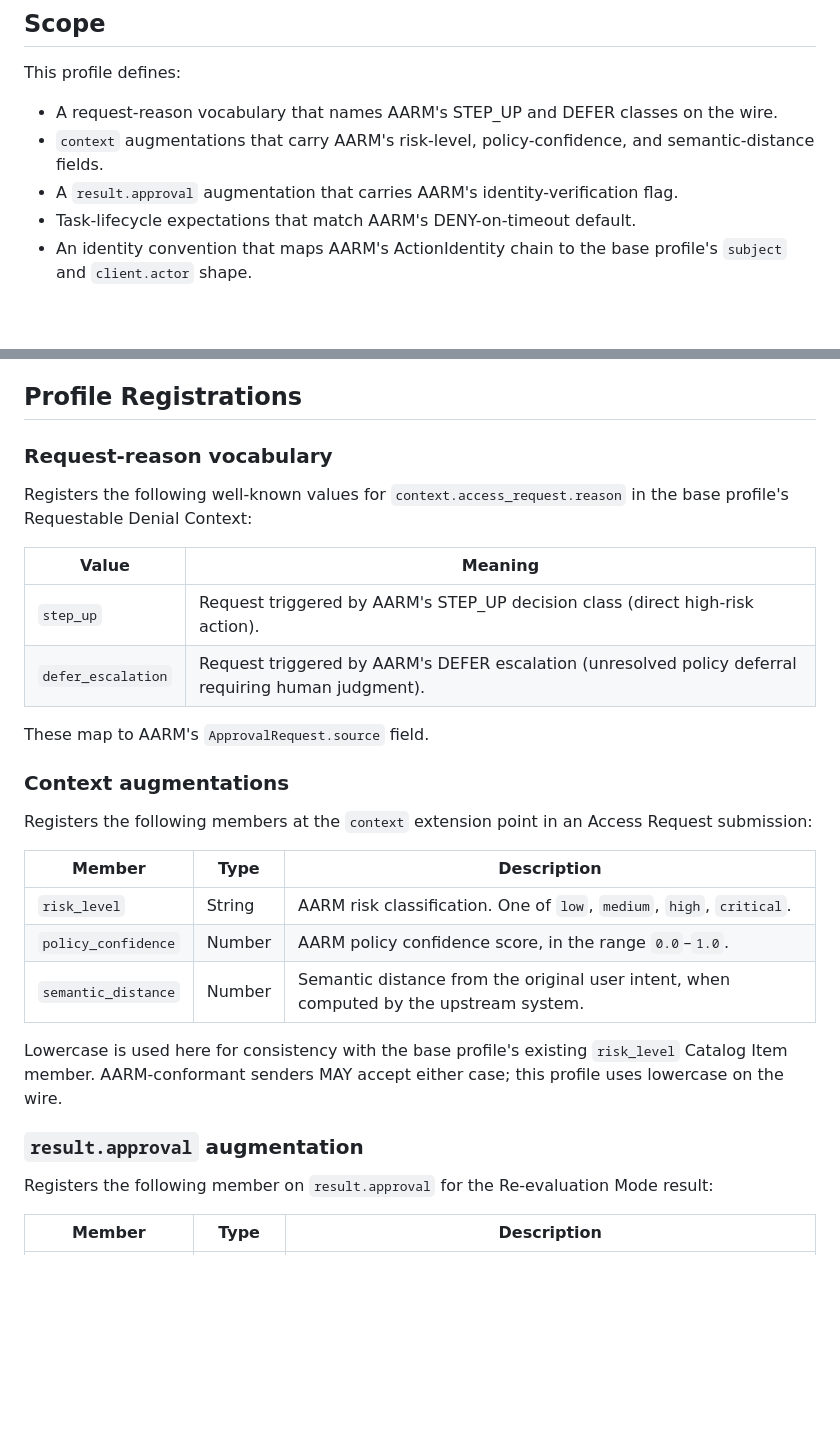
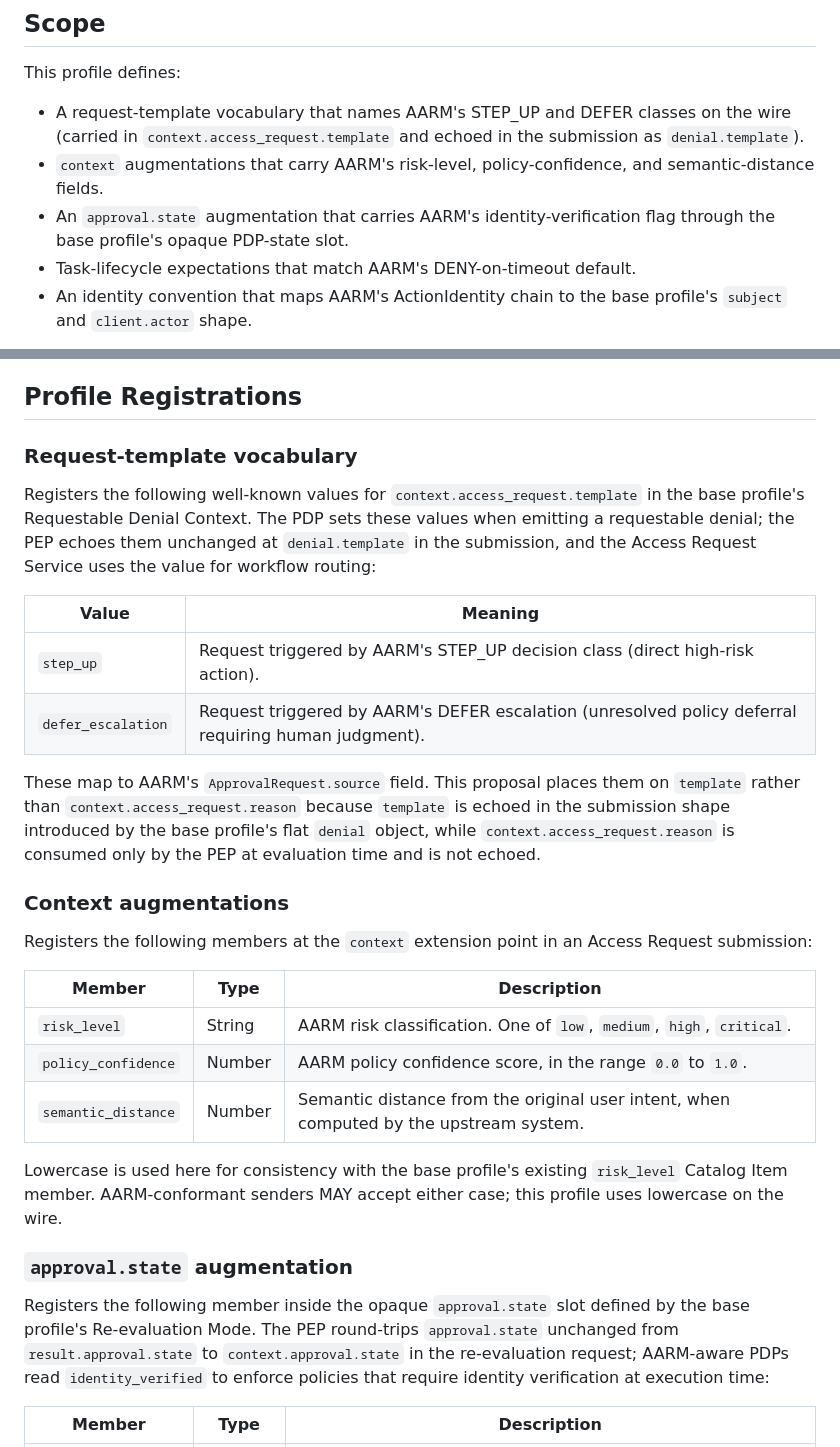
Before and after one commit to mcguinness/draft-mcguinness-authzen-access-request, a Markdown page: proposals/aarm-profile.md, 2 parts joined by grey strips. GitHub-like rendering; blank space fills up the shorter version.

```diff
--- a/proposals/aarm-profile.md
+++ b/proposals/aarm-profile.md
@@ -16,9 +16,9 @@ This profile registers the AARM-specific vocabulary and conventions at the base
 
 This profile defines:
 
-- A request-reason vocabulary that names AARM's STEP_UP and DEFER classes on the wire.
+- A request-template vocabulary that names AARM's STEP_UP and DEFER classes on the wire (carried in `context.access_request.template` and echoed in the submission as `denial.template`).
 - `context` augmentations that carry AARM's risk-level, policy-confidence, and semantic-distance fields.
-- A `result.approval` augmentation that carries AARM's identity-verification flag.
+- An `approval.state` augmentation that carries AARM's identity-verification flag through the base profile's opaque PDP-state slot.
 - Task-lifecycle expectations that match AARM's DENY-on-timeout default.
 - An identity convention that maps AARM's ActionIdentity chain to the base profile's `subject` and `client.actor` shape.
 
@@ -45,16 +45,16 @@ AARM's `request()` is conceptually blocking; this profile's wire is async.  AARM
 
 ## Profile Registrations
 
-### Request-reason vocabulary
+### Request-template vocabulary
 
-Registers the following well-known values for `context.access_request.reason` in the base profile's Requestable Denial Context:
+Registers the following well-known values for `context.access_request.template` in the base profile's Requestable Denial Context.  The PDP sets these values when emitting a requestable denial; the PEP echoes them unchanged at `denial.template` in the submission, and the Access Request Service uses the value for workflow routing:
 
 | Value | Meaning |
 |---|---|
 | `step_up` | Request triggered by AARM's STEP_UP decision class (direct high-risk action). |
 | `defer_escalation` | Request triggered by AARM's DEFER escalation (unresolved policy deferral requiring human judgment). |
 
-These map to AARM's `ApprovalRequest.source` field.
+These map to AARM's `ApprovalRequest.source` field.  This proposal places them on `template` rather than `context.access_request.reason` because `template` is echoed in the submission shape introduced by the base profile's flat `denial` object, while `context.access_request.reason` is consumed only by the PEP at evaluation time and is not echoed.
 
 ### Context augmentations
 
@@ -63,14 +63,14 @@ Registers the following members at the `context` extension point in an Access Re
 | Member | Type | Description |
 |---|---|---|
 | `risk_level` | String | AARM risk classification.  One of `low`, `medium`, `high`, `critical`. |
-| `policy_confidence` | Number | AARM policy confidence score, in the range `0.0`–`1.0`. |
+| `policy_confidence` | Number | AARM policy confidence score, in the range `0.0` to `1.0`. |
 | `semantic_distance` | Number | Semantic distance from the original user intent, when computed by the upstream system. |
 
 Lowercase is used here for consistency with the base profile's existing `risk_level` Catalog Item member.  AARM-conformant senders MAY accept either case; this profile uses lowercase on the wire.
 
-### `result.approval` augmentation
+### `approval.state` augmentation
 
-Registers the following member on `result.approval` for the Re-evaluation Mode result:
+Registers the following member inside the opaque `approval.state` slot defined by the base profile's Re-evaluation Mode.  The PEP round-trips `approval.state` unchanged from `result.approval.state` to `context.approval.state` in the re-evaluation request; AARM-aware PDPs read `identity_verified` to enforce policies that require identity verification at execution time:
 
 | Member | Type | Description |
 |---|---|---|
```
Also changed, not shown: other parts of proposals/aarm-profile.md (+9 -6 lines).
